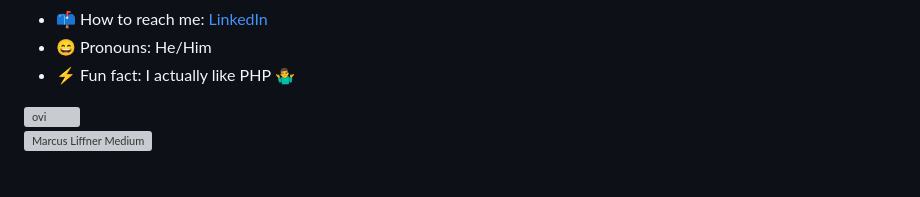
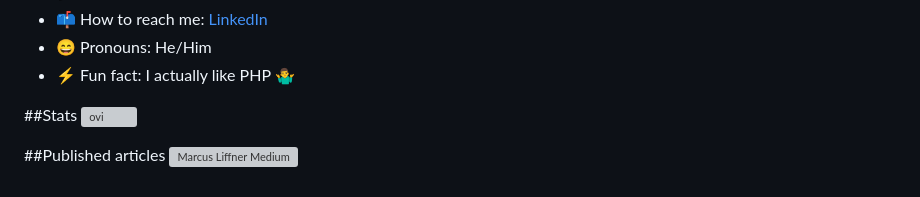
Before and after one commit to marcusliffner/marcusliffner, a Markdown page: README.md, the part around the change. Rendered like a GitHub page; blank space fills up the shorter version; grey boxes are pictures that could not be loaded.

```diff
--- a/README.md
+++ b/README.md
@@ -37,9 +37,10 @@ In my spare time I develope websites, Games or anything related to IT interestin
 - 😄 Pronouns: He/Him
 - ⚡ Fun fact: I actually like PHP 🤷‍♂️
 
-
+##Stats
 <img src="https://github-readme-stats.vercel.app/api/top-langs?username=marcusliffner&show_icons=true&locale=en&layout=compact&theme=chartreuse-dark" alt="ovi" />
 
+##Published articles
 [![Marcus Liffner Medium](https://github-readme-medium.vercel.app/?username=marcusliffner)](https://marcusliffner.medium.com/)
 
 <!--
```
